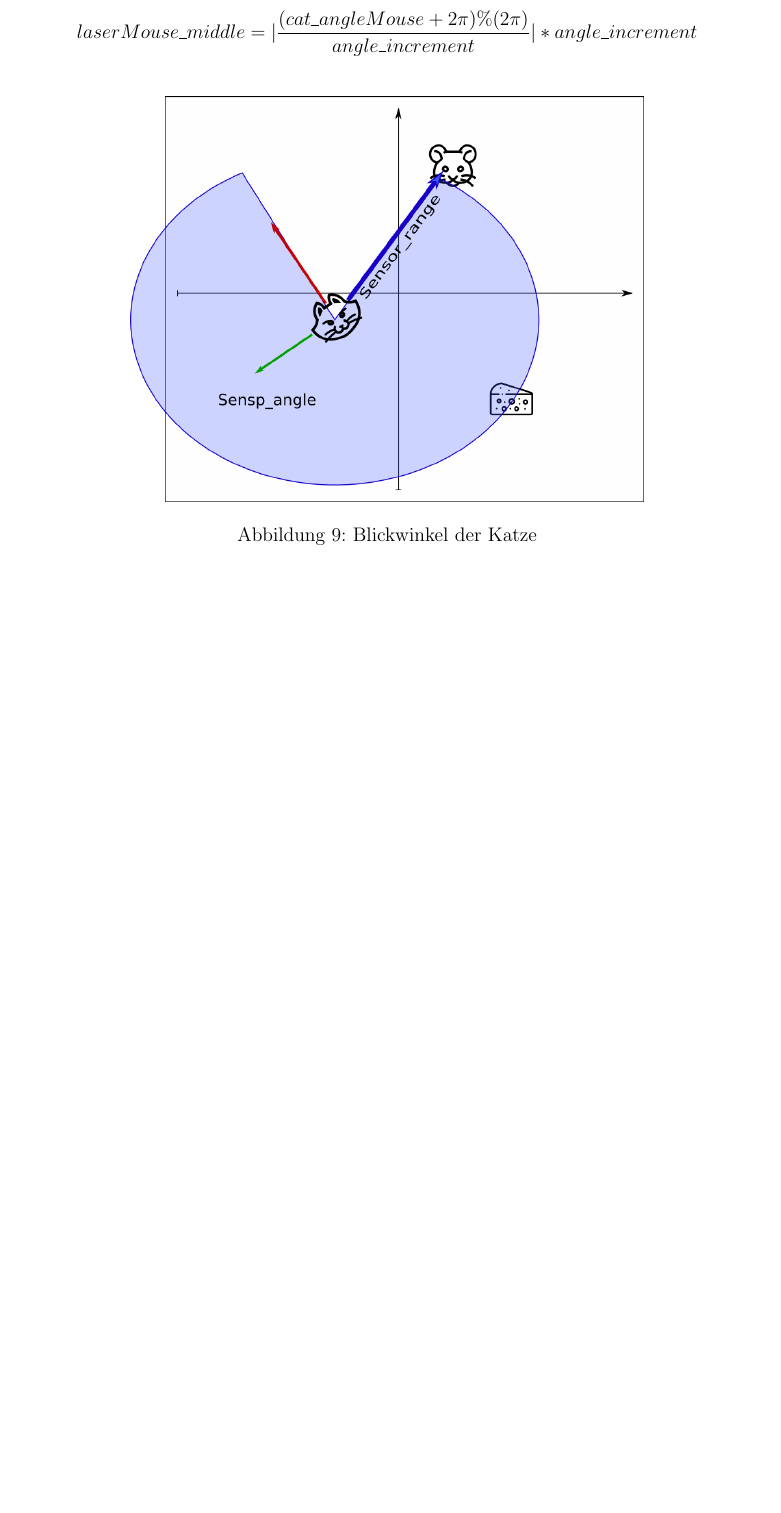
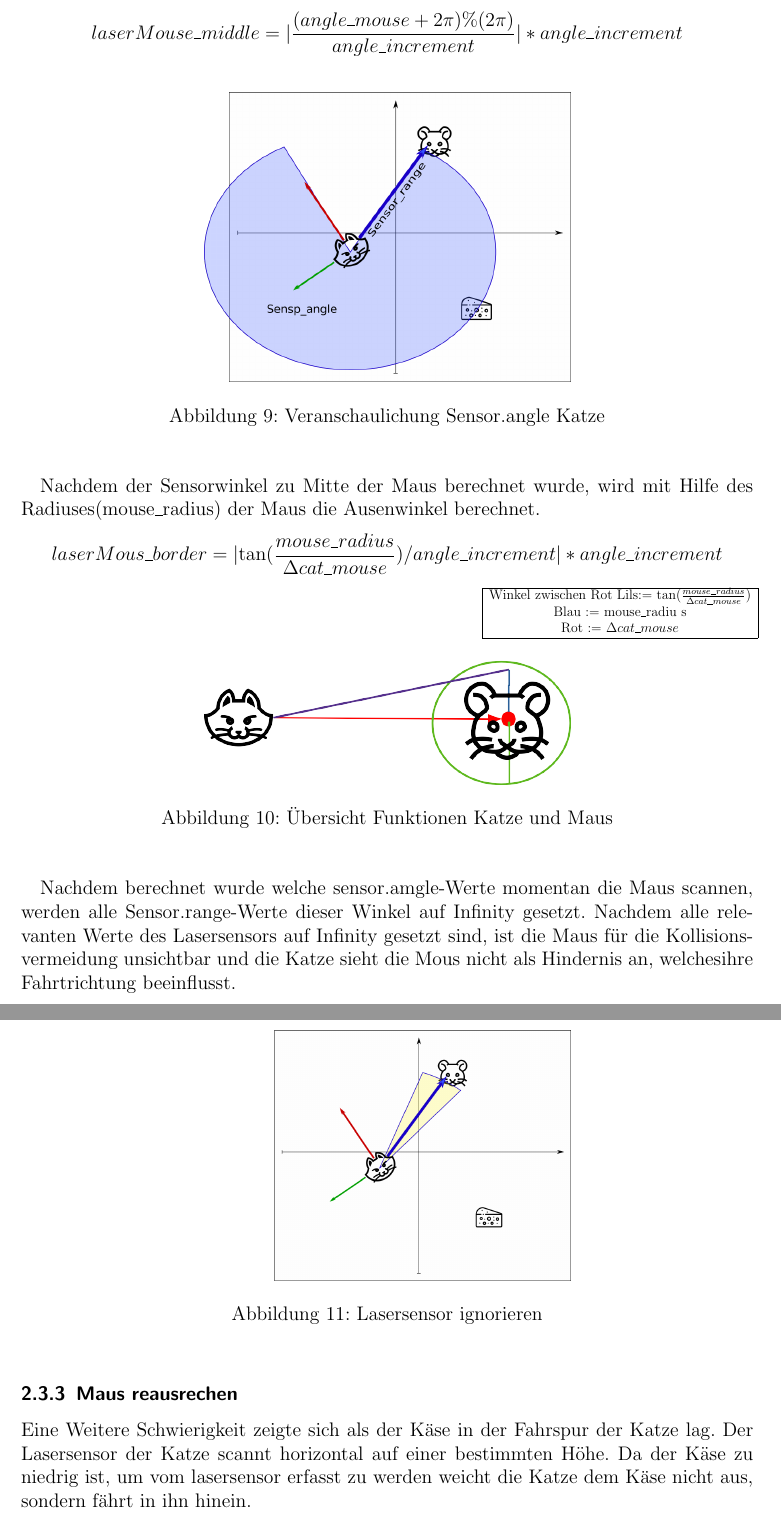
Before and after one commit to Bear14/cat_mouse_cheese, a LaTeX document (documentation/roga_docu.tex): part of page 15 of 17 before the commit and two parts of pages 15 and 16 of 19 after it, the two joined at a grey line, cut at the place of the change, the shorter picture padded with empty space. Compiled offline with pdfLaTeX; an older LaTeX class or package is replaced by its successor.

```diff
--- a/documentation/roga_docu.tex
+++ b/documentation/roga_docu.tex
@@ -430,9 +429,25 @@
 
 Angle\_mous gibt den Winkel der Maus zur Basis der Katze an, nun wird berechnet welcher Sensorwinkel auf die Mitte der Maus zeigt:
 
-\[ laserMouse\_middle  =  \vert \frac{ (cat\_angleMouse + 2  \pi) \% (2 \pi)}{angle\_increment}  \vert * angle\_increment \]
+\[ laserMouse\_middle  =  \vert \frac{ (angle\_mouse + 2  \pi) \% (2 \pi)}{angle\_increment}  \vert * angle\_increment \]
+\mygraphics{0.5\textwidth}{collisionANGLE2.png}{Veranschaulichung Sensor.angle Katze}
+Nachdem der Sensorwinkel zu Mitte der Maus berechnet wurde, wird mit Hilfe des Radiuses(mouse\_radius) der Maus die Ausenwinkel berechnet.
 
-\mygraphics{0.7\textwidth}{collisionANGLE2.png}{Blickwinkel der Katze}
+\[
+laserMous\_border =  \vert { \tan( \frac{mouse\_radius}{\Delta cat\_mouse} ) } / angle\_increment \vert  * angle\_increment \]
+\hspace*{0.63\textwidth}\scalebox{0.7}{\begin{tabular}[h]{|c|}
+\hline
+Winkel zwischen Rot Lils:= $\tan( \frac{mouse\_radius}{\Delta cat\_mouse} )$ \\
+Blau := mouse\_radiu s\\
+Rot := $\Delta cat\_mouse$ \\
+\hline
+\end{tabular}}
+\mygraphics{0.5\textwidth}{catmous.png}{Übersicht Funktionen Katze und Maus}
 
+Nachdem berechnet wurde welche sensor.amgle-Werte momentan die Maus scannen, werden alle Sensor.range-Werte dieser Winkel auf Infinity gesetzt. Nachdem alle relevanten Werte des Lasersensors auf Infinity gesetzt sind, ist die Maus für die Kollisionsvermeidung unsichtbar und die Katze sieht die Mous nicht als Hindernis an, welchesihre Fahrtrichtung beeinflusst.
+\mygraphics{0.5\textwidth}{collisionMOUS.png}{Lasersensor ignorieren }
 
+\subsubsection{Maus reausrechen}
+Eine Weitere Schwierigkeit zeigte sich als der Käse in der Fahrspur der Katze lag. Der Lasersensor der Katze scannt horizontal auf einer bestimmten Höhe. Da der Käse zu niedrig ist, um vom lasersensor erfasst zu werden weicht die Katze dem Käse nicht aus, sondern fährt in ihn hinein. \\
+Um dieses Verhalten zu beseitigen wurde eine Möglichkeit gesucht den Käse in die Kollisionsvermeidung miteinzubeziehen.
 
@@ -439,3 +480,4 @@
+\mygraphics{0.5\textwidth}{collisionCHEESE.png}{Käse als Hindernis Simuliert}
 
 
 \section{Dikussion und Ausblick}
```
Also changed, not shown: documentation/roga_docu.tex (35 more changed lines).
